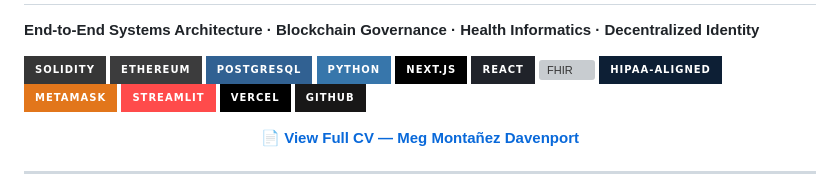
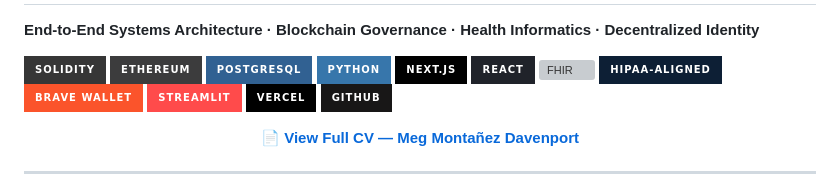
Before and after one commit to Future-Systems-Lab/Future-Systems-Lab-profile, a Markdown page: README.md, the part around the change. Drawn GitHub-style; badges without logos; grey boxes are pictures that could not be loaded.

Commit message:
fix: replace MetaMask badge with Brave Wallet
Co-Authored-By: Claude Opus 4.6 (1M context) <noreply@anthropic.com>

```diff
--- a/README.md
+++ b/README.md
@@ -20,7 +20,7 @@
 ![React](https://img.shields.io/badge/React-20232A?style=for-the-badge&logo=react&logoColor=61DAFB)
 ![FHIR](https://img.shields.io/badge/FHIR%2FHL7-E84393?style=for-the-badge&logoColor=white)
 ![HIPAA](https://img.shields.io/badge/HIPAA--Aligned-0D1F35?style=for-the-badge&logoColor=white)
-![MetaMask](https://img.shields.io/badge/MetaMask-E2761B?style=for-the-badge&logo=metamask&logoColor=white)
+![Brave Wallet](https://img.shields.io/badge/Brave%20Wallet-FB542B?style=for-the-badge&logo=brave&logoColor=white)
 ![Streamlit](https://img.shields.io/badge/Streamlit-FF4B4B?style=for-the-badge&logo=streamlit&logoColor=white)
 ![Vercel](https://img.shields.io/badge/Vercel-000000?style=for-the-badge&logo=vercel&logoColor=white)
 ![GitHub](https://img.shields.io/badge/GitHub-181717?style=for-the-badge&logo=github&logoColor=white)
```
